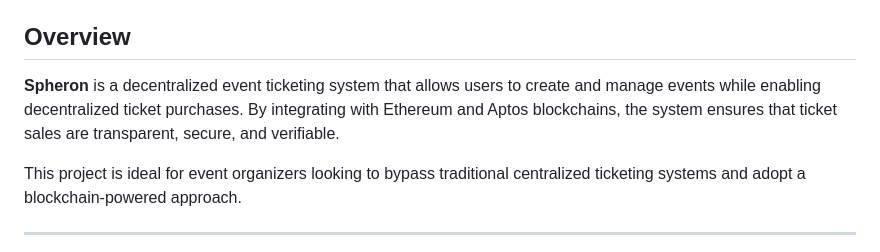
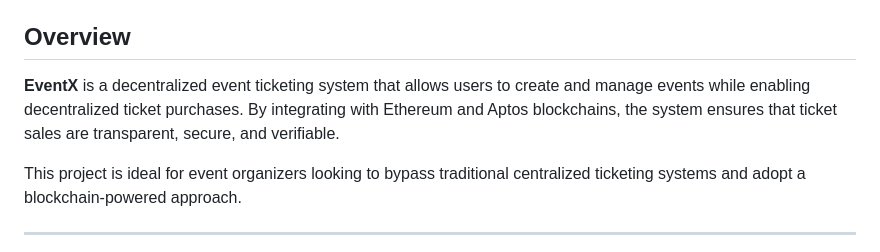
Before and after one commit to Prudhvi-232/Spheron, a Markdown page: README.md, the part around the change. Drawn GitHub-style.

```diff
--- a/README.md
+++ b/README.md
@@ -5,7 +5,7 @@
 
 ## Overview
 
-**Spheron** is a decentralized event ticketing system that allows users to create and manage events while enabling decentralized ticket purchases. By integrating with Ethereum and Aptos blockchains, the system ensures that ticket sales are transparent, secure, and verifiable.
+**EventX** is a decentralized event ticketing system that allows users to create and manage events while enabling decentralized ticket purchases. By integrating with Ethereum and Aptos blockchains, the system ensures that ticket sales are transparent, secure, and verifiable.
 
 This project is ideal for event organizers looking to bypass traditional centralized ticketing systems and adopt a blockchain-powered approach.
 
```
